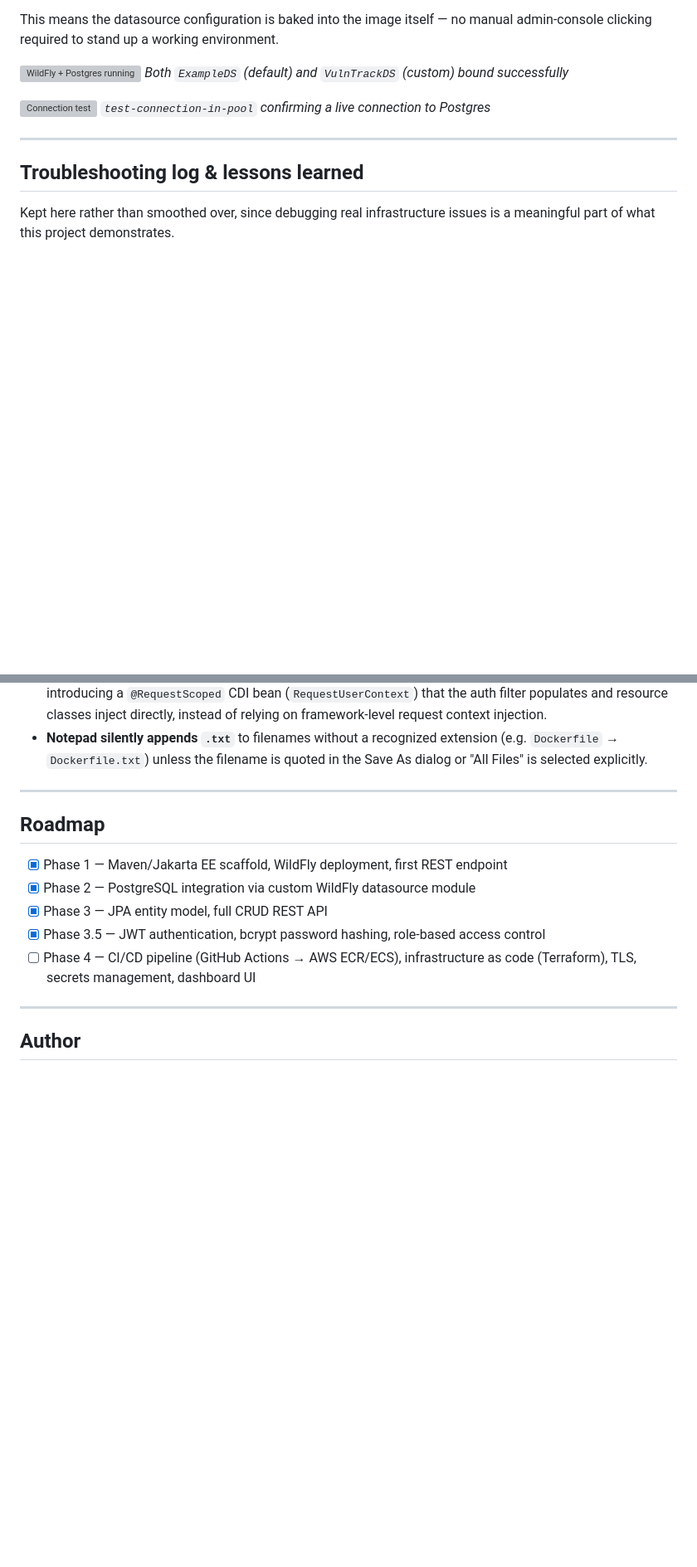
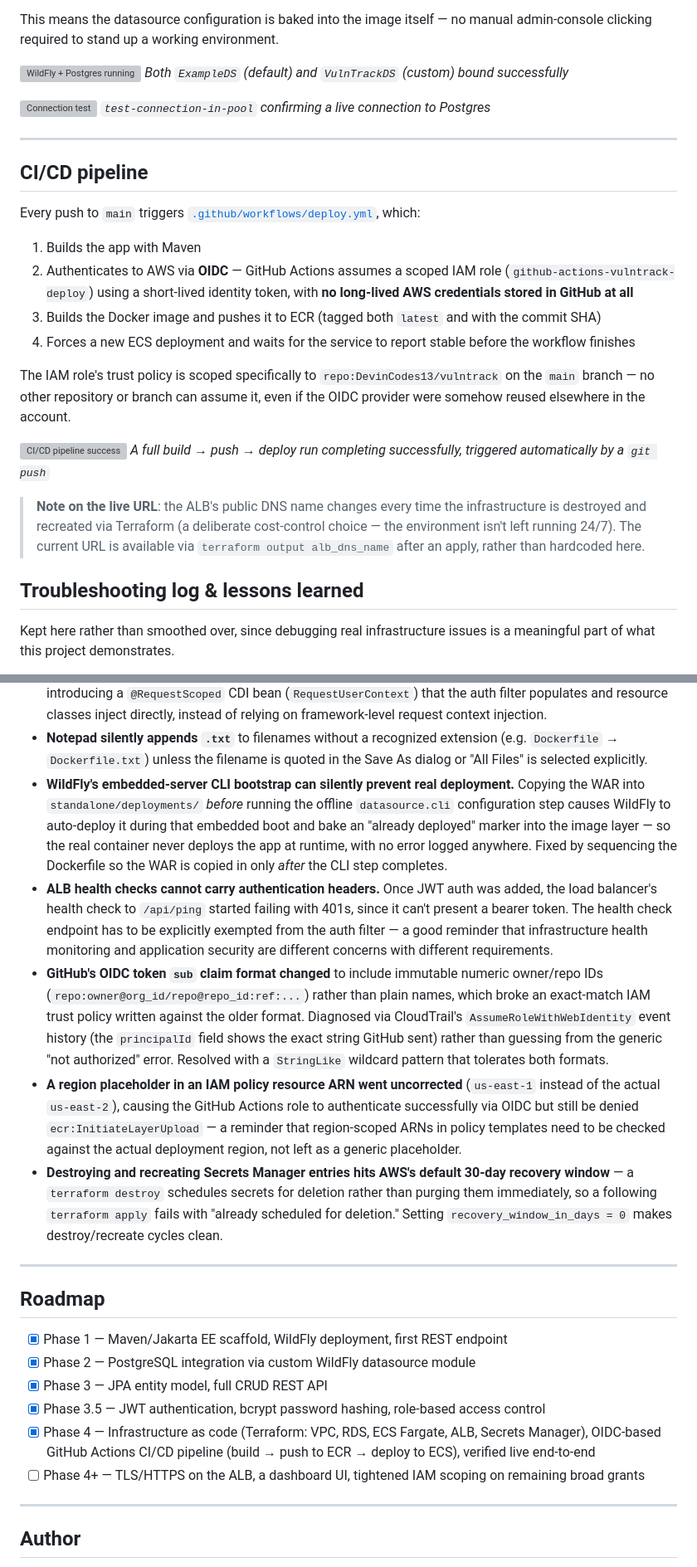
Before and after one commit to DevinCodes13/vulntrack, a Markdown page: README.md, 2 parts joined by grey strips. Shown at 83% size. Drawn GitHub-style; blank space fills up the shorter version; grey boxes are pictures that could not be loaded.

Commit message:
Update README: document CI/CD pipeline, add Phase 4 troubleshooting entries, update roadmap

```diff
--- a/README.md
+++ b/README.md
@@ -200,6 +200,34 @@ no manual admin-console clicking required to stand up a working environment.
 
 ---
 
+## CI/CD pipeline
+
+Every push to `main` triggers [`.github/workflows/deploy.yml`](.github/workflows/deploy.yml), which:
+
+1. Builds the app with Maven
+2. Authenticates to AWS via **OIDC** — GitHub Actions assumes a scoped IAM
+   role (`github-actions-vulntrack-deploy`) using a short-lived identity
+   token, with **no long-lived AWS credentials stored in GitHub at all**
+3. Builds the Docker image and pushes it to ECR (tagged both `latest` and
+   with the commit SHA)
+4. Forces a new ECS deployment and waits for the service to report stable
+   before the workflow finishes
+
+The IAM role's trust policy is scoped specifically to
+`repo:DevinCodes13/vulntrack` on the `main` branch — no other repository or
+branch can assume it, even if the OIDC provider were somehow reused
+elsewhere in the account.
+
+![CI/CD pipeline success](docs/screenshots/PLACEHOLDER-actions-success.png)
+*A full build → push → deploy run completing successfully, triggered
+automatically by a `git push`*
+
+> **Note on the live URL**: the ALB's public DNS name changes every time
+> the infrastructure is destroyed and recreated via Terraform (a deliberate
+> cost-control choice — the environment isn't left running 24/7). The
+> current URL is available via `terraform output alb_dns_name` after an
+> apply, rather than hardcoded here.
+
 ## Troubleshooting log & lessons learned
 
 Kept here rather than smoothed over, since debugging real infrastructure
@@ -231,6 +259,37 @@ issues is a meaningful part of what this project demonstrates.
 - **Notepad silently appends `.txt`** to filenames without a recognized
   extension (e.g. `Dockerfile` → `Dockerfile.txt`) unless the filename is
   quoted in the Save As dialog or "All Files" is selected explicitly.
+- **WildFly's embedded-server CLI bootstrap can silently prevent real
+  deployment.** Copying the WAR into `standalone/deployments/` *before*
+  running the offline `datasource.cli` configuration step causes WildFly to
+  auto-deploy it during that embedded boot and bake an "already deployed"
+  marker into the image layer — so the real container never deploys the app
+  at runtime, with no error logged anywhere. Fixed by sequencing the
+  Dockerfile so the WAR is copied in only *after* the CLI step completes.
+- **ALB health checks cannot carry authentication headers.** Once JWT auth
+  was added, the load balancer's health check to `/api/ping` started
+  failing with 401s, since it can't present a bearer token. The health
+  check endpoint has to be explicitly exempted from the auth filter —
+  a good reminder that infrastructure health monitoring and application
+  security are different concerns with different requirements.
+- **GitHub's OIDC token `sub` claim format changed** to include immutable
+  numeric owner/repo IDs (`repo:owner@org_id/repo@repo_id:ref:...`) rather
+  than plain names, which broke an exact-match IAM trust policy written
+  against the older format. Diagnosed via CloudTrail's `AssumeRoleWithWebIdentity`
+  event history (the `principalId` field shows the exact string GitHub
+  sent) rather than guessing from the generic "not authorized" error.
+  Resolved with a `StringLike` wildcard pattern that tolerates both formats.
+- **A region placeholder in an IAM policy resource ARN went uncorrected**
+  (`us-east-1` instead of the actual `us-east-2`), causing the GitHub
+  Actions role to authenticate successfully via OIDC but still be denied
+  `ecr:InitiateLayerUpload` — a reminder that region-scoped ARNs in policy
+  templates need to be checked against the actual deployment region, not
+  left as a generic placeholder.
+- **Destroying and recreating Secrets Manager entries hits AWS's default
+  30-day recovery window** — a `terraform destroy` schedules secrets for
+  deletion rather than purging them immediately, so a following
+  `terraform apply` fails with "already scheduled for deletion." Setting
+  `recovery_window_in_days = 0` makes destroy/recreate cycles clean.
 
 ---
 
@@ -240,7 +299,8 @@ issues is a meaningful part of what this project demonstrates.
 - [x] Phase 2 — PostgreSQL integration via custom WildFly datasource module
 - [x] Phase 3 — JPA entity model, full CRUD REST API
 - [x] Phase 3.5 — JWT authentication, bcrypt password hashing, role-based access control
-- [ ] Phase 4 — CI/CD pipeline (GitHub Actions → AWS ECR/ECS), infrastructure as code (Terraform), TLS, secrets management, dashboard UI
+- [x] Phase 4 — Infrastructure as code (Terraform: VPC, RDS, ECS Fargate, ALB, Secrets Manager), OIDC-based GitHub Actions CI/CD pipeline (build → push to ECR → deploy to ECS), verified live end-to-end
+- [ ] Phase 4+ — TLS/HTTPS on the ALB, a dashboard UI, tightened IAM scoping on remaining broad grants
 
 ---
 
```
